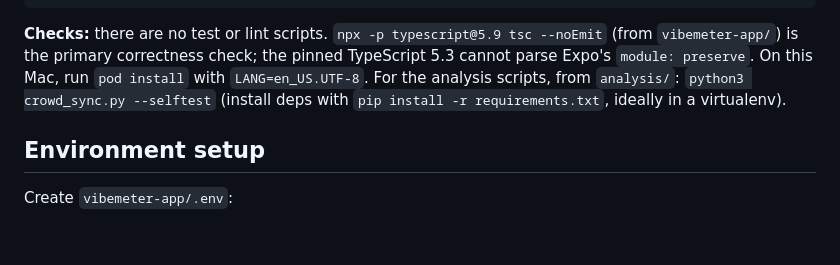
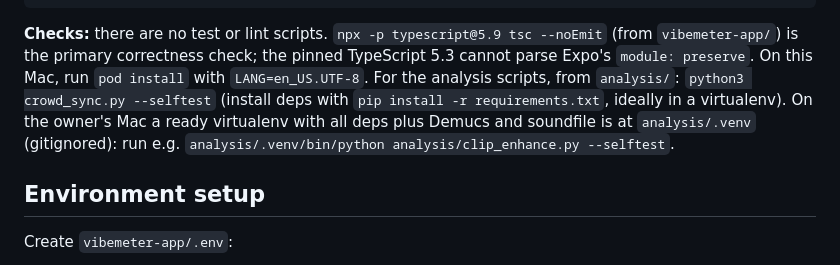
Before and after one commit to stoic-slav/ViibeMeter, a Markdown page: AGENTS.md, the part around the change. GitHub-like rendering; blank space fills up the shorter version.

````diff
--- a/AGENTS.md
+++ b/AGENTS.md
@@ -55,7 +55,7 @@ bash scripts/ship-testflight.sh                    # build locally AND ship to T
 LANG=en_US.UTF-8 eas build --platform ios --local --output ~/Downloads/ViibeCheck-buildN.ipa   # free local build (needs fastlane; the EAS free plan has a monthly iOS build quota)
 ```
 
-**Checks:** there are no test or lint scripts. `npx -p typescript@5.9 tsc --noEmit` (from `vibemeter-app/`) is the primary correctness check; the pinned TypeScript 5.3 cannot parse Expo's `module: preserve`. On this Mac, run `pod install` with `LANG=en_US.UTF-8`. For the analysis scripts, from `analysis/`: `python3 crowd_sync.py --selftest` (install deps with `pip install -r requirements.txt`, ideally in a virtualenv).
+**Checks:** there are no test or lint scripts. `npx -p typescript@5.9 tsc --noEmit` (from `vibemeter-app/`) is the primary correctness check; the pinned TypeScript 5.3 cannot parse Expo's `module: preserve`. On this Mac, run `pod install` with `LANG=en_US.UTF-8`. For the analysis scripts, from `analysis/`: `python3 crowd_sync.py --selftest` (install deps with `pip install -r requirements.txt`, ideally in a virtualenv). On the owner's Mac a ready virtualenv with all deps plus Demucs and soundfile is at `analysis/.venv` (gitignored): run e.g. `analysis/.venv/bin/python analysis/clip_enhance.py --selftest`.
 
 ## Environment setup
 Create `vibemeter-app/.env`:
````
Also changed, not shown: docs/HANDOFF.md (+1 -0 lines).
